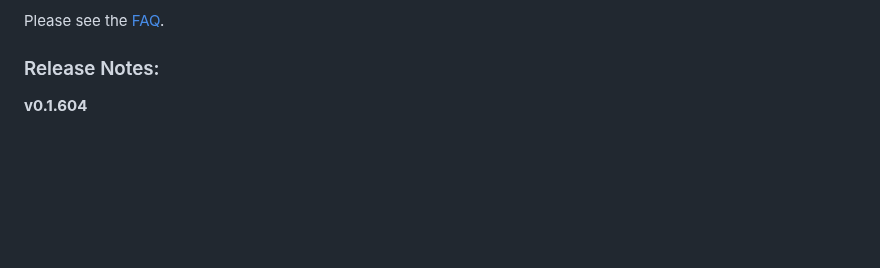
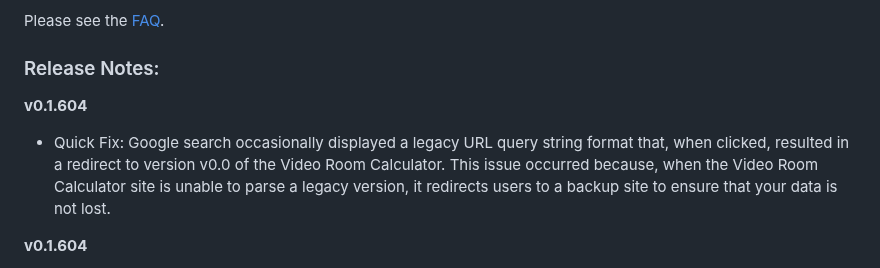
Before and after one commit to vtjoeh/video_room_calc, a Markdown page: README.md, the part around the change. Rendered like a GitHub page; blank space fills up the shorter version.

Commit message:
Google redirect fix

```diff
--- a/README.md
+++ b/README.md
@@ -5,6 +5,9 @@ https://collabexperience.com
 Please see the [FAQ](https://github.com/vtjoeh/video_room_calc/blob/main/FAQ.md).
 
 ### Release Notes:
+
+**v0.1.604**
+- Quick Fix: Google search occasionally displayed a legacy URL query string format that, when clicked, resulted in a redirect to version v0.0 of the Video Room Calculator. This issue occurred because, when the Video Room Calculator site is unable to parse a legacy version, it redirects users to a backup site to ensure that your data is not lost.
 
 **v0.1.604**
 - shift+ctrl+z/shift+cmd-z now works as an Undo shortcut. The previous shortcut of ctrl-y/cmd-y still works. ↪️
```
